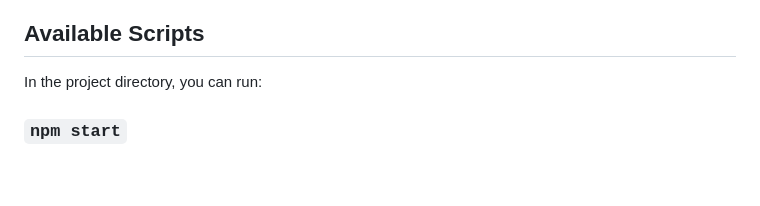
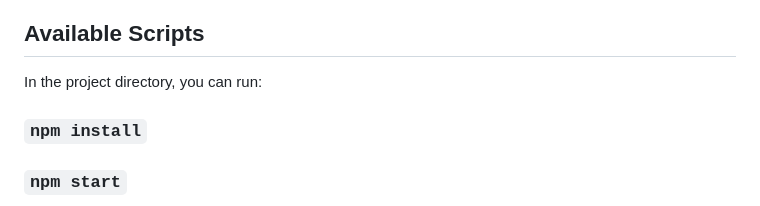
Before and after one commit to mishrajishivam3950/Youtube_clone, a Markdown page: README.md, the part around the change. Drawn GitHub-style; blank space fills up the shorter version.

```diff
--- a/README.md
+++ b/README.md
@@ -8,6 +8,7 @@ This project was bootstrapped with [Create React App](https://github.com/faceboo
 ## Available Scripts
 
 In the project directory, you can run:
+### `npm install`
 
 ### `npm start`
 
```
